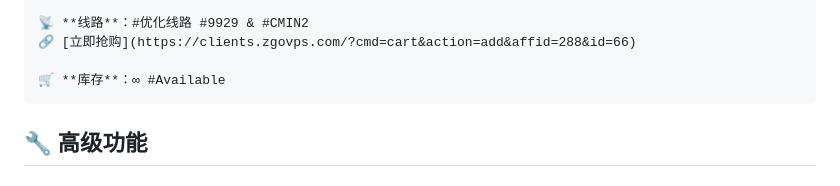
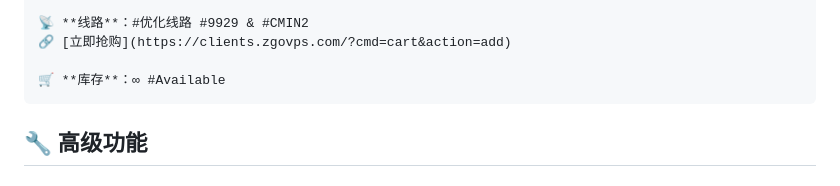
Before and after one commit to kure29/VPSMonitorBot, a Markdown page: README.md, the part around the change. GitHub-like rendering.

````diff
--- a/README.md
+++ b/README.md
@@ -137,7 +137,7 @@ chmod +x scripts/install.sh
 🌍 Los Angeles（优化大陆线路）
 
 📡 **线路**：#优化线路 #9929 & #CMIN2
-🔗 [立即抢购](https://clients.zgovps.com/?cmd=cart&action=add&affid=288&id=66)
+🔗 [立即抢购](https://clients.zgovps.com/?cmd=cart&action=add)
 
 🛒 **库存**：∞ #Available
 ```
````
